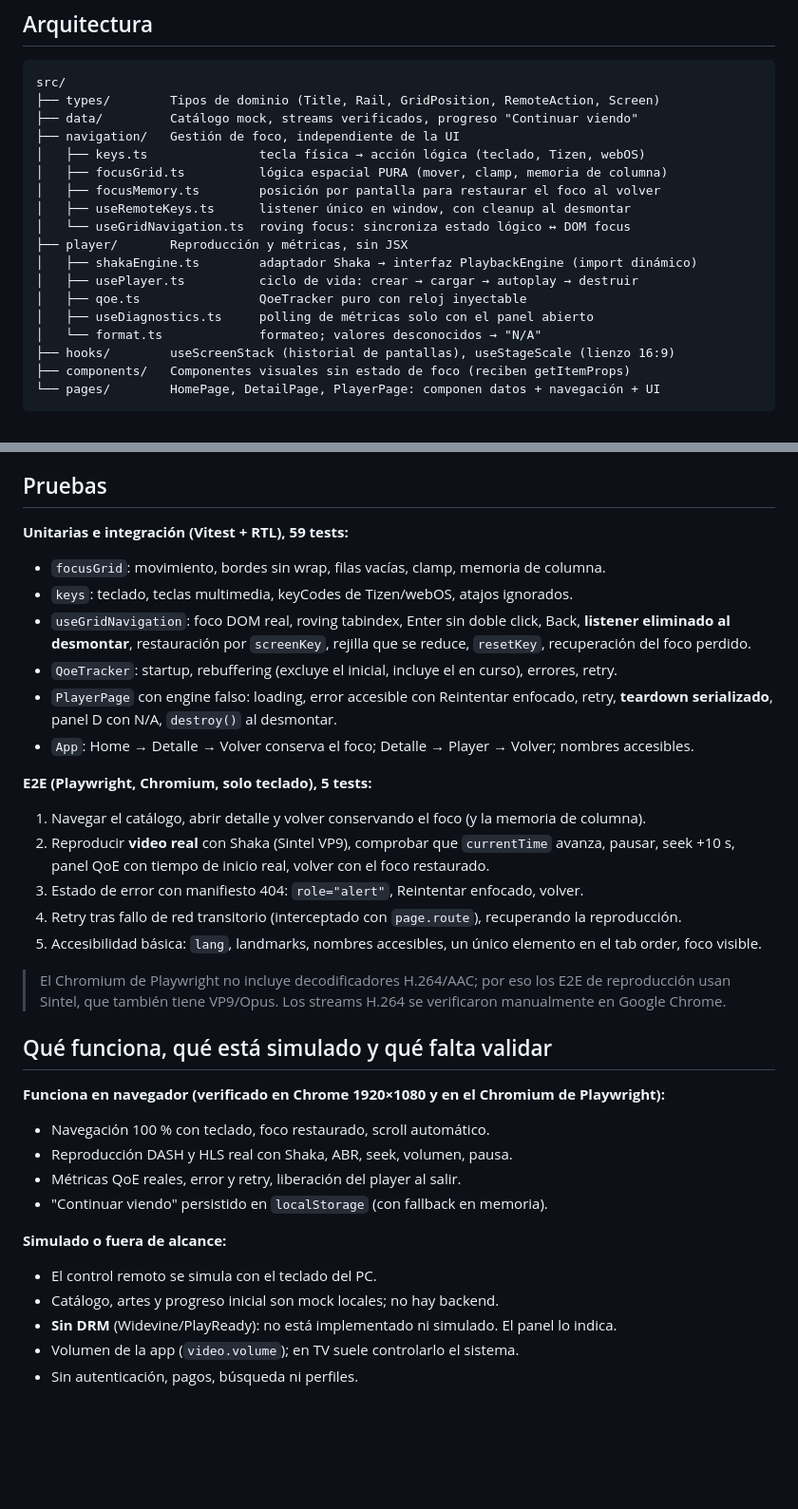
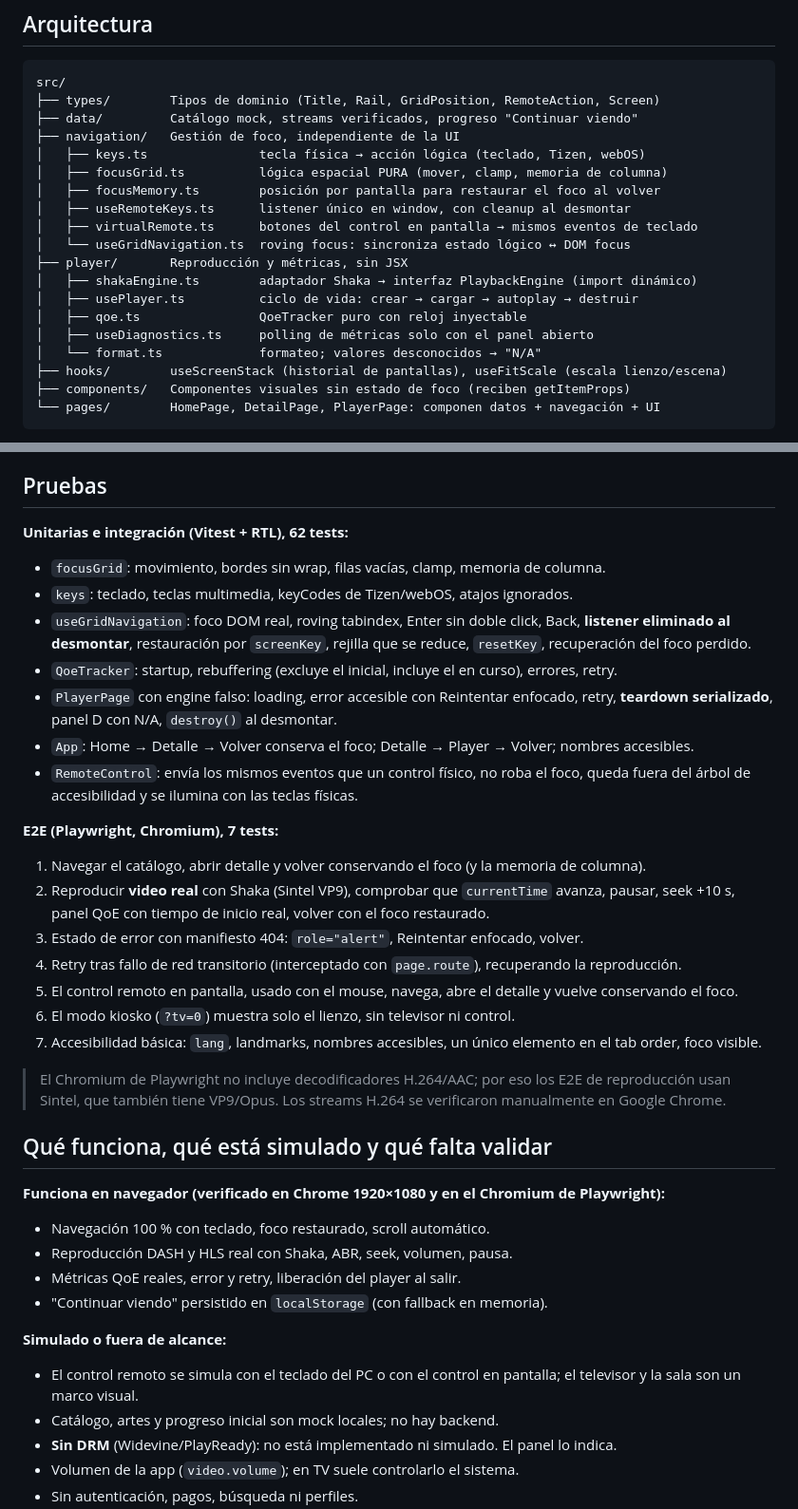
Before and after one commit to IngAndresGutierrez/streamtv-react-ott, a Markdown page: README.md, 2 parts joined by grey strips. Shown at 95% size. Drawn GitHub-style; blank space fills up the shorter version.

````diff
--- a/README.md
+++ b/README.md
@@ -64,6 +77,7 @@ src/
 │   ├── focusGrid.ts          lógica espacial PURA (mover, clamp, memoria de columna)
 │   ├── focusMemory.ts        posición por pantalla para restaurar el foco al volver
 │   ├── useRemoteKeys.ts      listener único en window, con cleanup al desmontar
+│   ├── virtualRemote.ts      botones del control en pantalla → mismos eventos de teclado
 │   └── useGridNavigation.ts  roving focus: sincroniza estado lógico ↔ DOM focus
 ├── player/       Reproducción y métricas, sin JSX
 │   ├── shakaEngine.ts        adaptador Shaka → interfaz PlaybackEngine (import dinámico)
@@ -71,7 +85,7 @@ src/
 │   ├── qoe.ts                QoeTracker puro con reloj inyectable
 │   ├── useDiagnostics.ts     polling de métricas solo con el panel abierto
 │   └── format.ts             formateo; valores desconocidos → "N/A"
-├── hooks/        useScreenStack (historial de pantallas), useStageScale (lienzo 16:9)
+├── hooks/        useScreenStack (historial de pantallas), useFitScale (escala lienzo/escena)
 ├── components/   Componentes visuales sin estado de foco (reciben getItemProps)
 └── pages/        HomePage, DetailPage, PlayerPage: componen datos + navegación + UI
 ```
@@ -129,20 +143,23 @@ Los títulos ficticios del catálogo ("Código Andino", "Horizonte Rojo"…) rep
 
 ## Pruebas
 
-**Unitarias e integración (Vitest + RTL), 59 tests:**
+**Unitarias e integración (Vitest + RTL), 62 tests:**
 - `focusGrid`: movimiento, bordes sin wrap, filas vacías, clamp, memoria de columna.
 - `keys`: teclado, teclas multimedia, keyCodes de Tizen/webOS, atajos ignorados.
 - `useGridNavigation`: foco DOM real, roving tabindex, Enter sin doble click, Back, **listener eliminado al desmontar**, restauración por `screenKey`, rejilla que se reduce, `resetKey`, recuperación del foco perdido.
 - `QoeTracker`: startup, rebuffering (excluye el inicial, incluye el en curso), errores, retry.
 - `PlayerPage` con engine falso: loading, error accesible con Reintentar enfocado, retry, **teardown serializado**, panel D con N/A, `destroy()` al desmontar.
 - `App`: Home → Detalle → Volver conserva el foco; Detalle → Player → Volver; nombres accesibles.
+- `RemoteControl`: envía los mismos eventos que un control físico, no roba el foco, queda fuera del árbol de accesibilidad y se ilumina con las teclas físicas.
 
-**E2E (Playwright, Chromium, solo teclado), 5 tests:**
+**E2E (Playwright, Chromium), 7 tests:**
 1. Navegar el catálogo, abrir detalle y volver conservando el foco (y la memoria de columna).
 2. Reproducir **video real** con Shaka (Sintel VP9), comprobar que `currentTime` avanza, pausar, seek +10 s, panel QoE con tiempo de inicio real, volver con el foco restaurado.
 3. Estado de error con manifiesto 404: `role="alert"`, Reintentar enfocado, volver.
 4. Retry tras fallo de red transitorio (interceptado con `page.route`), recuperando la reproducción.
-5. Accesibilidad básica: `lang`, landmarks, nombres accesibles, un único elemento en el tab order, foco visible.
+5. El control remoto en pantalla, usado con el mouse, navega, abre el detalle y vuelve conservando el foco.
+6. El modo kiosko (`?tv=0`) muestra solo el lienzo, sin televisor ni control.
+7. Accesibilidad básica: `lang`, landmarks, nombres accesibles, un único elemento en el tab order, foco visible.
 
 > El Chromium de Playwright no incluye decodificadores H.264/AAC; por eso los E2E de reproducción usan Sintel, que también tiene VP9/Opus. Los streams H.264 se verificaron manualmente en Google Chrome.
 
@@ -155,7 +172,7 @@ Los títulos ficticios del catálogo ("Código Andino", "Horizonte Rojo"…) rep
 - "Continuar viendo" persistido en `localStorage` (con fallback en memoria).
 
 **Simulado o fuera de alcance:**
-- El control remoto se simula con el teclado del PC.
+- El control remoto se simula con el teclado del PC o con el control en pantalla; el televisor y la sala son un marco visual.
 - Catálogo, artes y progreso inicial son mock locales; no hay backend.
 - **Sin DRM** (Widevine/PlayReady): no está implementado ni simulado. El panel lo indica.
 - Volumen de la app (`video.volume`); en TV suele controlarlo el sistema.
````
Also changed, not shown: other parts of README.md (+18 -5 lines), docs/AI_LOG.md (+7 -1 lines), docs/DEMO_SCRIPT.md (+4 -3 lines), docs/screenshots/01-home.png, docs/screenshots/02-rails-focus.png, docs/screenshots/03-detail.png, docs/screenshots/04-player-diagnostics.png, docs/screenshots/05-player-error.png, 8 other files.
